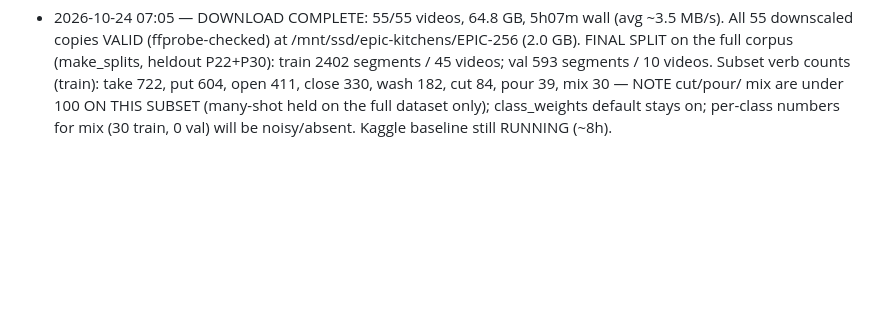
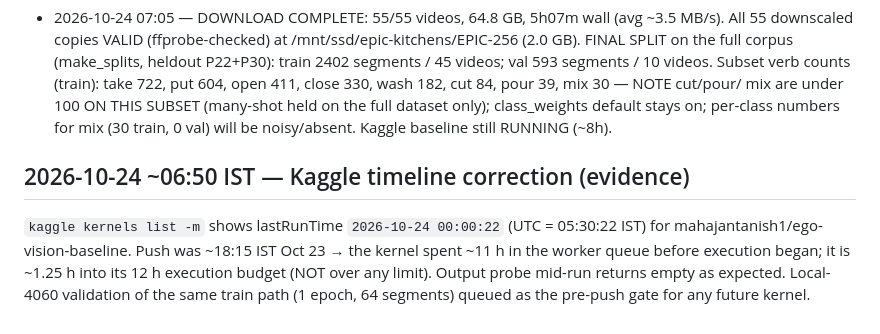
Before and after one commit to harshil-sri/ego-vision, a Markdown page: STATUS.md, the part around the change. Drawn GitHub-style; blank space fills up the shorter version.

Commit message:
STATUS: Kaggle run queued ~11h, executing since 05:30 IST — not over 12h

```diff
--- a/STATUS.md
+++ b/STATUS.md
@@ -124,3 +124,11 @@ anything not run is marked NOT RUN.
   mix are under 100 ON THIS SUBSET (many-shot held on the full dataset
   only); class_weights default stays on; per-class numbers for mix (30
   train, 0 val) will be noisy/absent. Kaggle baseline still RUNNING (~8h).
+
+## 2026-10-24 ~06:50 IST — Kaggle timeline correction (evidence)
+`kaggle kernels list -m` shows lastRunTime `2026-10-24 00:00:22` (UTC = 05:30:22
+IST) for mahajantanish1/ego-vision-baseline. Push was ~18:15 IST Oct 23 → the
+kernel spent ~11 h in the worker queue before execution began; it is ~1.25 h
+into its 12 h execution budget (NOT over any limit). Output probe mid-run
+returns empty as expected. Local-4060 validation of the same train path
+(1 epoch, 64 segments) queued as the pre-push gate for any future kernel.
```
